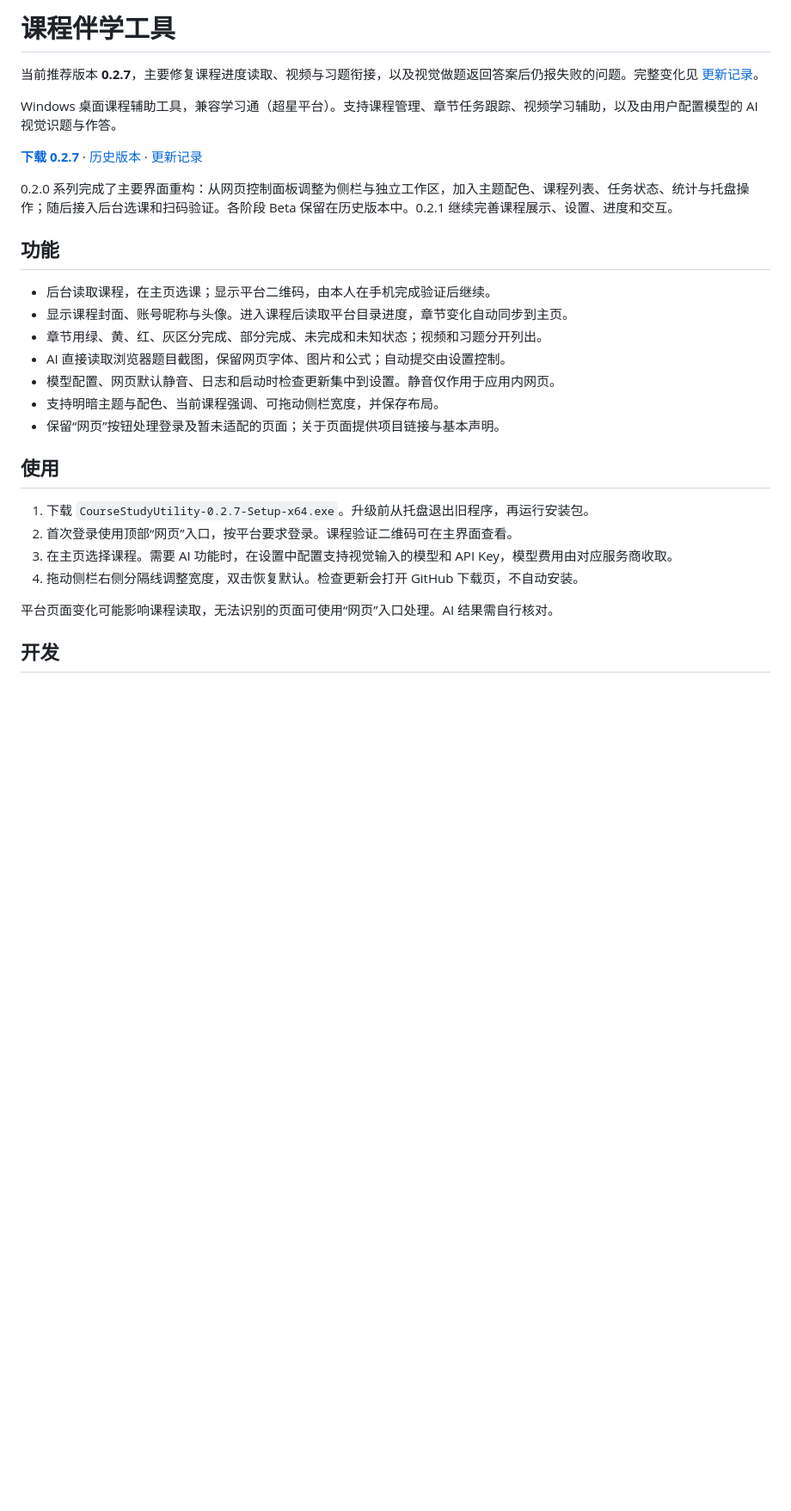
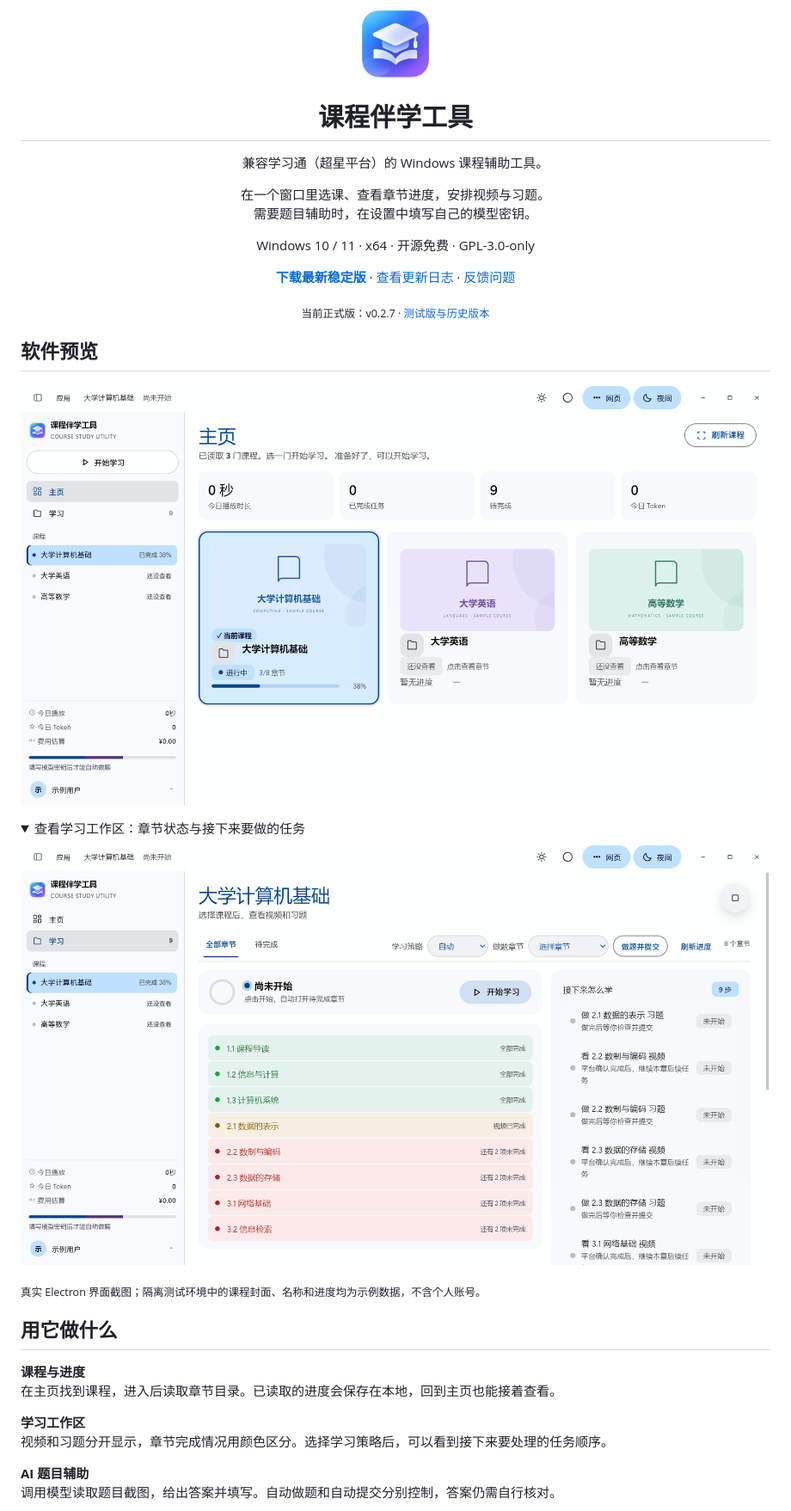
Before and after one commit to Invariant-325/course-study-utility, a Markdown page: README.md, the part around one of its changes. Shown at 86% size. GitHub-like rendering; pictures changed too: docs/images/home.png (added), docs/images/logo.png (added), docs/images/workspace.png (added); folded sections open; blank space fills up the shorter version.

```diff
--- a/README.md
+++ b/README.md
@@ -1,31 +1,38 @@
-# 课程伴学工具
+<div align="center">
+  <img src="docs/images/logo.png" width="80" height="80" alt="课程伴学工具 Logo">
+  <h1>课程伴学工具</h1>
+  <p>兼容学习通（超星平台）的 Windows 课程辅助工具。</p>
+  <p>在一个窗口里选课、查看章节进度，安排视频与习题。<br>需要题目辅助时，在设置中填写自己的模型密钥。</p>
+  <p>Windows 10 / 11 · x64 · 开源免费 · GPL-3.0-only</p>
+  <p>
+    <a href="https://github.com/Invariant-325/course-study-utility/releases/latest"><strong>下载最新稳定版</strong></a> ·
+    <a href="CHANGELOG.md">查看更新日志</a> ·
+    <a href="https://github.com/Invariant-325/course-study-utility/issues">反馈问题</a>
+  </p>
+  <p><sub>当前正式版：v0.2.7 · <a href="https://github.com/Invariant-325/course-study-utility/releases">测试版与历史版本</a></sub></p>
+</div>
 
-当前推荐版本 **0.2.7**，主要修复课程进度读取、视频与习题衔接，以及视觉做题返回答案后仍报失败的问题。完整变化见 [更新记录](CHANGELOG.md)。
+## 软件预览
 
-Windows 桌面课程辅助工具，兼容学习通（超星平台）。支持课程管理、章节任务跟踪、视频学习辅助，以及由用户配置模型的 AI 视觉识题与作答。
+![课程主页：课程列表、封面与章节进度](docs/images/home.png)
 
-**[下载 0.2.7](https://github.com/Invariant-325/course-study-utility/releases/tag/v0.2.7)** · [历史版本](https://github.com/Invariant-325/course-study-utility/releases) · [更新记录](CHANGELOG.md)
+<details>
+<summary>查看学习工作区：章节状态与接下来要做的任务</summary>
 
-0.2.0 系列完成了主要界面重构：从网页控制面板调整为侧栏与独立工作区，加入主题配色、课程列表、任务状态、统计与托盘操作；随后接入后台选课和扫码验证。各阶段 Beta 保留在历史版本中。0.2.1 继续完善课程展示、设置、进度和交互。
+![学习工作区：章节目录、学习策略与任务顺序](docs/images/workspace.png)
 
-## 功能
+</details>
 
-- 后台读取课程，在主页选课；显示平台二维码，由本人在手机完成验证后继续。
-- 显示课程封面、账号昵称与头像。进入课程后读取平台目录进度，章节变化自动同步到主页。
-- 章节用绿、黄、红、灰区分完成、部分完成、未完成和未知状态；视频和习题分开列出。
-- AI 直接读取浏览器题目截图，保留网页字体、图片和公式；自动提交由设置控制。
-- 模型配置、网页默认静音、日志和启动时检查更新集中到设置。静音仅作用于应用内网页。
-- 支持明暗主题与配色、当前课程强调、可拖动侧栏宽度，并保存布局。
-- 保留“网页”按钮处理登录及暂未适配的页面；关于页面提供项目链接与基本声明。
+<sub>真实 Electron 界面截图；隔离测试环境中的课程封面、名称和进度均为示例数据，不含个人账号。</sub>
 
-## 使用
+## 用它做什么
 
-1. 下载 `CourseStudyUtility-0.2.7-Setup-x64.exe`。升级前从托盘退出旧程序，再运行安装包。
-2. 首次登录使用顶部“网页”入口，按平台要求登录。课程验证二维码可在主界面查看。
-3. 在主页选择课程。需要 AI 功能时，在设置中配置支持视觉输入的模型和 API Key，模型费用由对应服务商收取。
-4. 拖动侧栏右侧分隔线调整宽度，双击恢复默认。检查更新会打开 GitHub 下载页，不自动安装。
+**课程与进度**<br>
+在主页找到课程，进入后读取章节目录。已读取的进度会保存在本地，回到主页也能接着查看。
 
-平台页面变化可能影响课程读取，无法识别的页面可使用“网页”入口处理。AI 结果需自行核对。
+**学习工作区**<br>
+视频和习题分开显示，章节完成情况用颜色区分。选择学习策略后，可以看到接下来要处理的任务顺序。
 
-## 开发
+**AI 题目辅助**<br>
+调用模型读取题目截图，给出答案并填写。自动做题和自动提交分别控制，答案仍需自行核对。
 
```
Also changed, not shown: other parts of README.md (+30 -6 lines), desktop/BUILD.md (+58 -9 lines), docs/images/README.md (added, +9 -0 lines).
